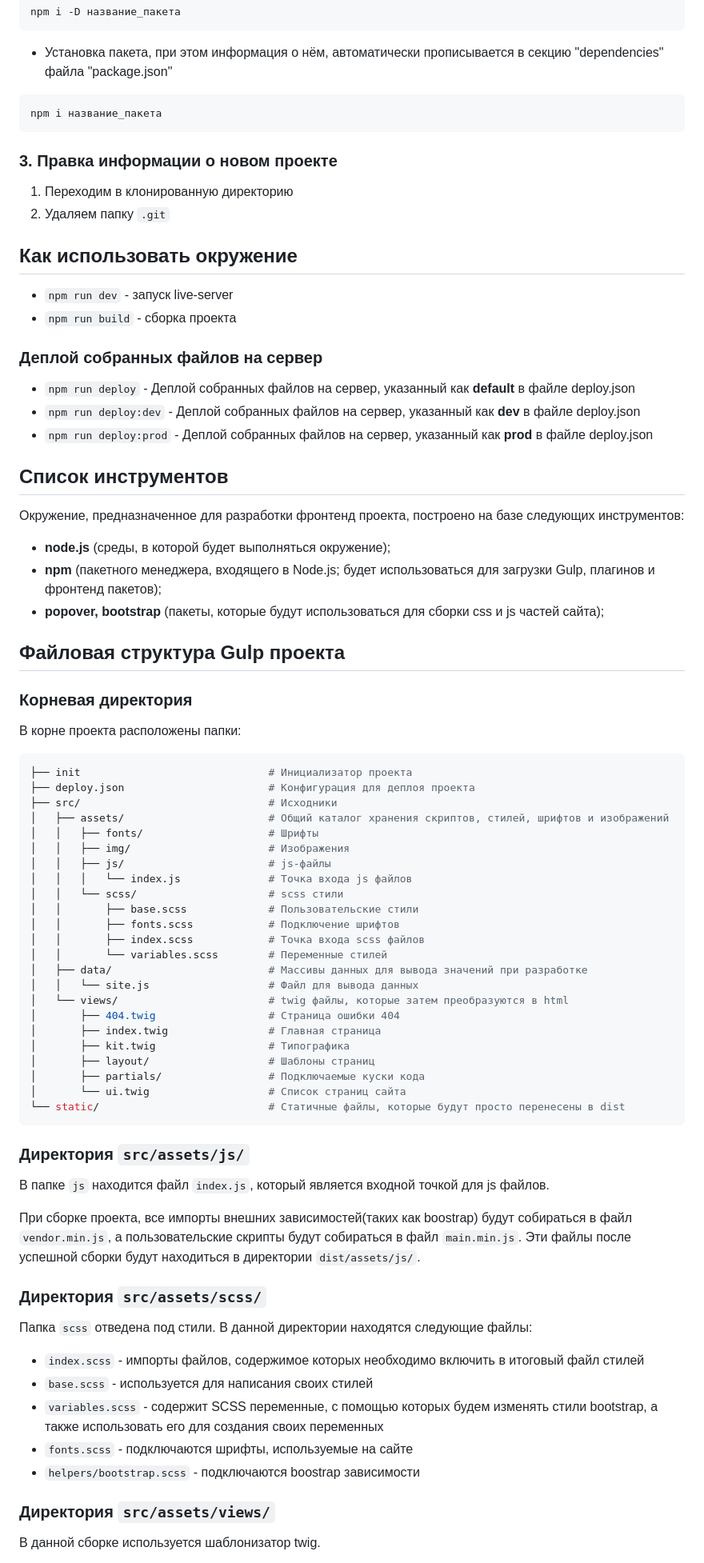
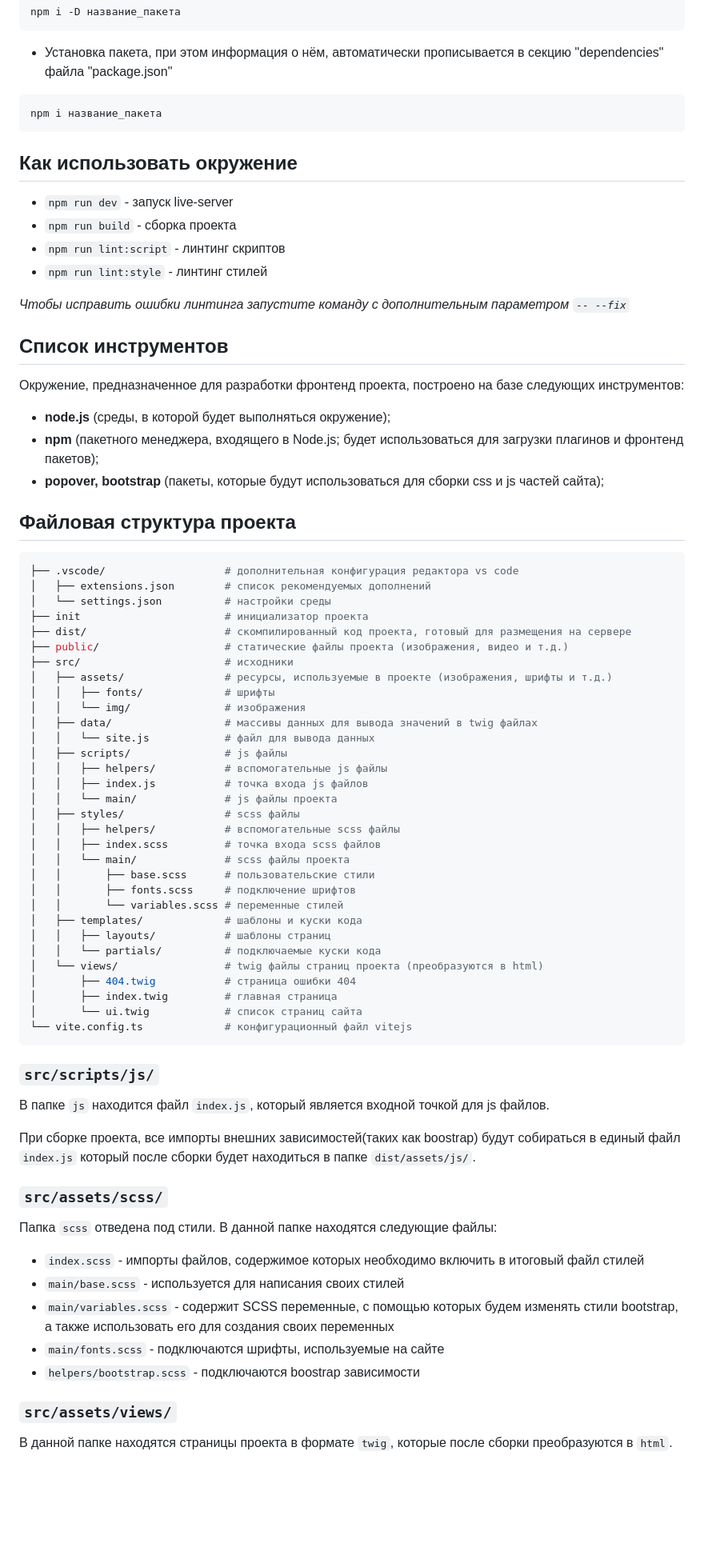
Before and after one commit to alexsoin/pepelac, a Markdown page: README.md, the part around one of its changes. Shown at 80% size. GitHub-like rendering; blank space fills up the shorter version.

Commit message:
feat: readme

````diff
--- a/README.md
+++ b/README.md
@@ -55,83 +55,78 @@ npm i -D название_пакета
 npm i название_пакета
 ```
 
-### 3. Правка информации о новом проекте
-
-1. Переходим в клонированную директорию
-2. Удаляем папку `.git`
-
 ## Как использовать окружение
 
 - `npm run dev` - запуск live-server
 - `npm run build` - сборка проекта
+- `npm run lint:script` - линтинг скриптов
+- `npm run lint:style` - линтинг стилей
 
-### Деплой собранных файлов на сервер
-
-- `npm run deploy` - Деплой собранных файлов на сервер, указанный как **default** в файле deploy.json
-- `npm run deploy:dev` - Деплой собранных файлов на сервер, указанный как **dev** в файле deploy.json
-- `npm run deploy:prod` - Деплой собранных файлов на сервер, указанный как **prod** в файле deploy.json
+*Чтобы исправить ошибки линтинга запустите команду с дополнительным параметром `-- --fix`*
 
 ## Список инструментов
 
 Окружение, предназначенное для разработки фронтенд проекта, построено на базе следующих инструментов:
 
 - **node.js** (среды, в которой будет выполняться окружение);
-- **npm** (пакетного менеджера, входящего в Node.js; будет использоваться для загрузки Gulp, плагинов и фронтенд
+- **npm** (пакетного менеджера, входящего в Node.js; будет использоваться для загрузки плагинов и фронтенд
   пакетов);
 - **popover, bootstrap** (пакеты, которые будут использоваться для сборки css и js частей сайта);
 
-## Файловая структура Gulp проекта
-
-### Корневая директория
-
-В корне проекта расположены папки:
+## Файловая структура проекта
 
 ```bash
-├── init                              # Инициализатор проекта
-├── deploy.json                       # Конфигурация для деплоя проекта
-├── src/                              # Исходники
-│   ├── assets/                       # Общий каталог хранения скриптов, стилей, шрифтов и изображений
-│   │   ├── fonts/                    # Шрифты
-│   │   ├── img/                      # Изображения
-│   │   ├── js/                       # js-файлы
-│   │   │   └── index.js              # Точка входа js файлов
-│   │   └── scss/                     # scss стили
-│   │       ├── base.scss             # Пользовательские стили
-│   │       ├── fonts.scss            # Подключение шрифтов
-│   │       ├── index.scss            # Точка входа scss файлов
-│   │       └── variables.scss        # Переменные стилей
-│   ├── data/                         # Массивы данных для вывода значений при разработке
-│   │   └── site.js                   # Файл для вывода данных
-│   └── views/                        # twig файлы, которые затем преобразуются в html
-│       ├── 404.twig                  # Страница ошибки 404
-│       ├── index.twig                # Главная страница
-│       ├── kit.twig                  # Типографика
-│       ├── layout/                   # Шаблоны страниц
-│       ├── partials/                 # Подключаемые куски кода
-│       └── ui.twig                   # Список страниц сайта
-└── static/                           # Статичные файлы, которые будут просто перенесены в dist
+├── .vscode/                   # дополнительная конфигурация редактора vs code
+│   ├── extensions.json        # список рекомендуемых дополнений
+│   └── settings.json          # настройки среды
+├── init                       # инициализатор проекта
+├── dist/                      # скомпилированный код проекта, готовый для размещения на сервере
+├── public/                    # статические файлы проекта (изображения, видео и т.д.)
+├── src/                       # исходники
+│   ├── assets/                # ресурсы, используемые в проекте (изображения, шрифты и т.д.)
+│   │   ├── fonts/             # шрифты
+│   │   └── img/               # изображения
+│   ├── data/                  # массивы данных для вывода значений в twig файлах
+│   │   └── site.js            # файл для вывода данных
+│   ├── scripts/               # js файлы
+│   │   ├── helpers/           # вспомогательные js файлы
+│   │   ├── index.js           # точка входа js файлов
+│   │   └── main/              # js файлы проекта
+│   ├── styles/                # scss файлы
+│   │   ├── helpers/           # вспомогательные scss файлы
+│   │   ├── index.scss         # точка входа scss файлов
+│   │   └── main/              # scss файлы проекта
+│   │       ├── base.scss      # пользовательские стили
+│   │       ├── fonts.scss     # подключение шрифтов
+│   │       └── variables.scss # переменные стилей
+│   ├── templates/             # шаблоны и куски кода
+│   │   ├── layouts/           # шаблоны страниц
+│   │   └── partials/          # подключаемые куски кода
+│   └── views/                 # twig файлы страниц проекта (преобразуются в html)
+│       ├── 404.twig           # страница ошибки 404
+│       ├── index.twig         # главная страница
+│       └── ui.twig            # список страниц сайта
+└── vite.config.ts             # конфигурационный файл vitejs
 ```
 
-### Директория `src/assets/js/`
+### `src/scripts/js/`
 
 В папке `js` находится файл `index.js`, который является входной точкой для js файлов.
 
-При сборке проекта, все импорты внешних зависимостей(таких как boostrap) будут собираться в файл `vendor.min.js`, а
-пользовательские скрипты будут собираться в файл `main.min.js`. Эти файлы после успешной сборки будут находиться в
-директории `dist/assets/js/`.
+При сборке проекта, все импорты внешних зависимостей(таких как boostrap) будут собираться в единый файл `index.js` который после сборки будет находиться в папке `dist/assets/js/`.
 
-### Директория `src/assets/scss/`
+### `src/assets/scss/`
 
-Папка `scss` отведена под стили. В данной директории находятся следующие файлы:
+Папка `scss` отведена под стили. В данной папке находятся следующие файлы:
 
 - `index.scss` - импорты файлов, содержимое которых необходимо включить в итоговый файл стилей
-- `base.scss` - используется для написания своих стилей
-- `variables.scss` - содержит SCSS переменные, с помощью которых будем изменять стили bootstrap, а также использовать
+- `main/base.scss` - используется для написания своих стилей
+- `main/variables.scss` - содержит SCSS переменные, с помощью которых будем изменять стили bootstrap, а также использовать
   его для создания своих переменных
-- `fonts.scss` - подключаются шрифты, используемые на сайте
+- `main/fonts.scss` - подключаются шрифты, используемые на сайте
 - `helpers/bootstrap.scss` - подключаются boostrap зависимости
 
-### Директория `src/assets/views/`
+### `src/assets/views/`
 
-В данной сборке используется шаблонизатор twig.
+В данной папке находятся страницы проекта в формате `twig`, которые после сборки преобразуются в `html`.
 
````
Also changed, not shown: other parts of README.md (+6 -7 lines).
